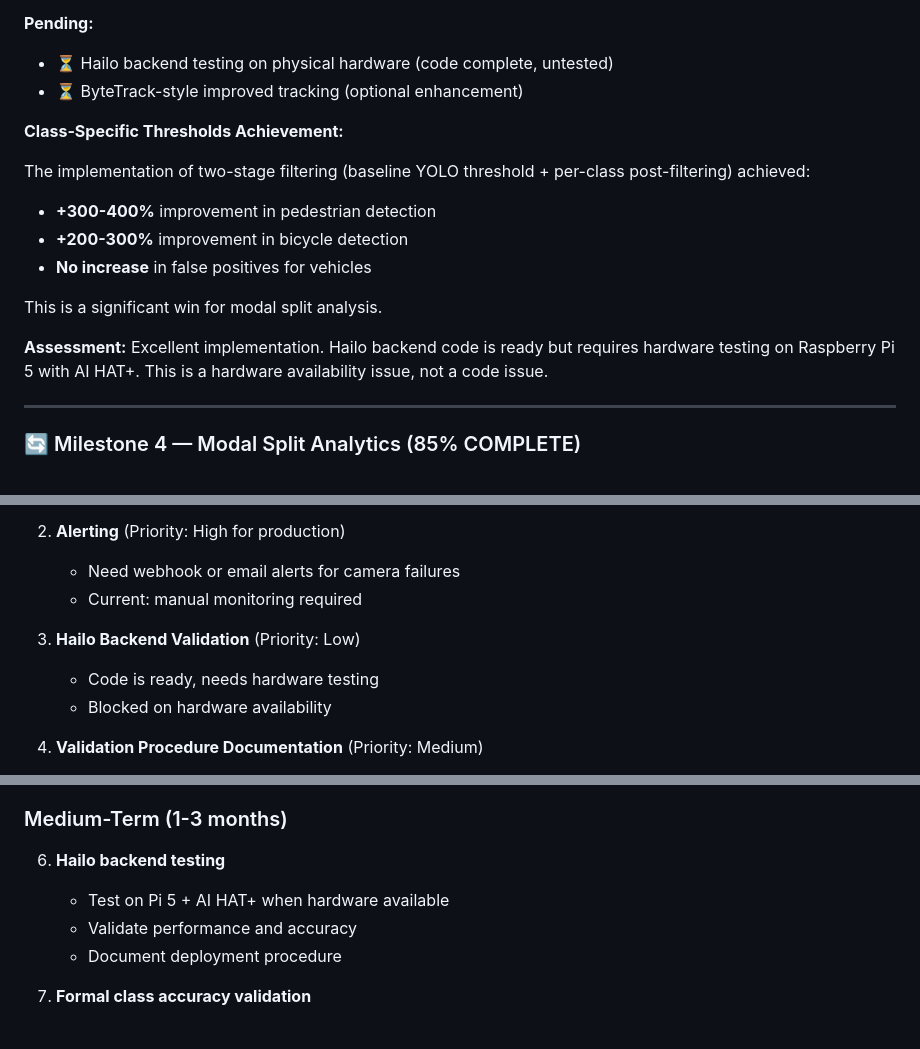
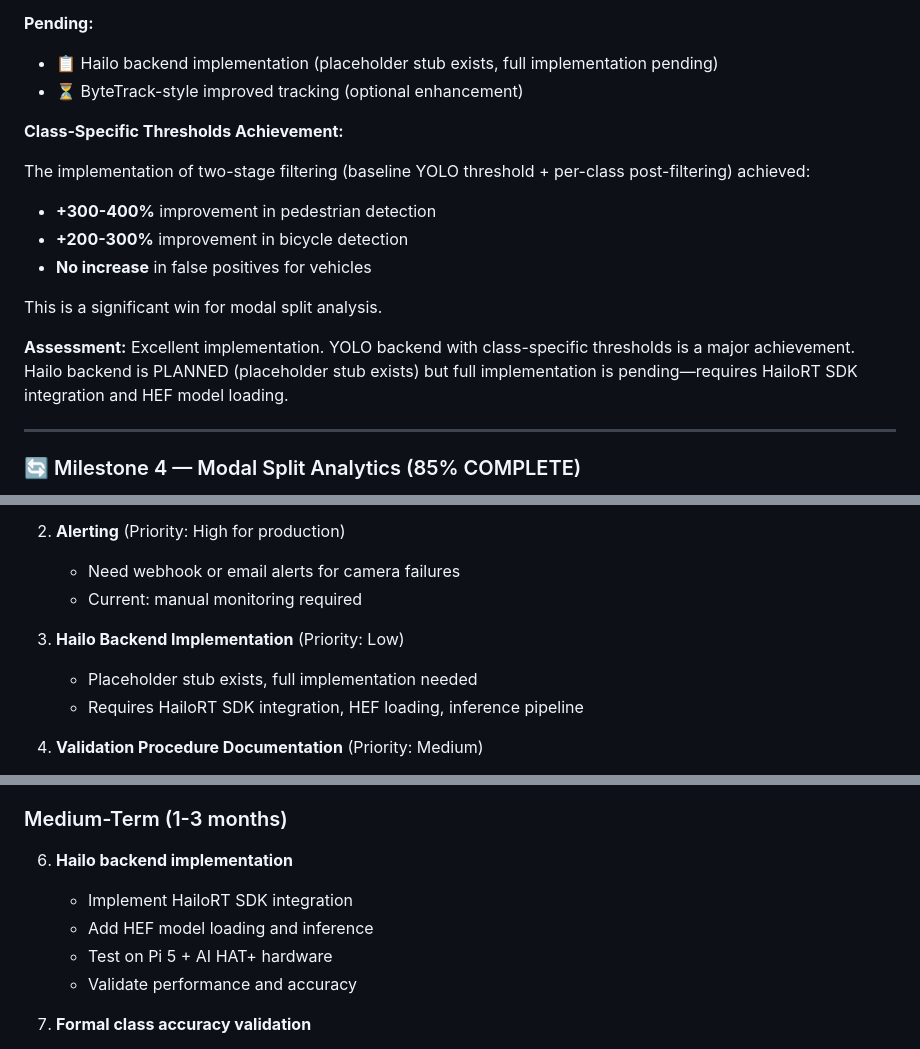
Before and after one commit to emsimadr/traffic-monitor, a Markdown page: docs/PROJECT_ASSESSMENT_2026-01.md, 3 parts joined by grey strips. Rendered like a GitHub page.

```diff
--- a/docs/PROJECT_ASSESSMENT_2026-01.md
+++ b/docs/PROJECT_ASSESSMENT_2026-01.md
@@ -94,7 +94,7 @@ The Neighborhood Traffic Monitoring System is **production-ready** for deploymen
 - ✅ Complete documentation
 
 **Pending:**
-- ⏳ Hailo backend testing on physical hardware (code complete, untested)
+- 📋 Hailo backend implementation (placeholder stub exists, full implementation pending)
 - ⏳ ByteTrack-style improved tracking (optional enhancement)
 
 **Class-Specific Thresholds Achievement:**
@@ -106,7 +106,7 @@ The implementation of two-stage filtering (baseline YOLO threshold + per-class p
 
 This is a significant win for modal split analysis.
 
-**Assessment:** Excellent implementation. Hailo backend code is ready but requires hardware testing on Raspberry Pi 5 with AI HAT+. This is a hardware availability issue, not a code issue.
+**Assessment:** Excellent implementation. YOLO backend with class-specific thresholds is a major achievement. Hailo backend is PLANNED (placeholder stub exists) but full implementation is pending—requires HailoRT SDK integration and HEF model loading.
 
 ---
 
@@ -268,9 +268,9 @@ This is a significant win for modal split analysis.
    - Need webhook or email alerts for camera failures
    - Current: manual monitoring required
 
-3. **Hailo Backend Validation** (Priority: Low)
-   - Code is ready, needs hardware testing
-   - Blocked on hardware availability
+3. **Hailo Backend Implementation** (Priority: Low)
+   - Placeholder stub exists, full implementation needed
+   - Requires HailoRT SDK integration, HEF loading, inference pipeline
 
 4. **Validation Procedure Documentation** (Priority: Medium)
    - Need formal validation process documentation
@@ -371,10 +371,11 @@ This is a significant win for modal split analysis.
 
 ### Medium-Term (1-3 months)
 
-6. **Hailo backend testing**
-   - Test on Pi 5 + AI HAT+ when hardware available
+6. **Hailo backend implementation**
+   - Implement HailoRT SDK integration
+   - Add HEF model loading and inference
+   - Test on Pi 5 + AI HAT+ hardware
    - Validate performance and accuracy
-   - Document deployment procedure
 
 7. **Formal class accuracy validation**
    - Run validation on multi-class detection
```
Also changed, not shown: other parts of docs/PROJECT_ASSESSMENT_2026-01.md (+1 -1 lines), README.md (+1 -1 lines), docs/DOCUMENTATION_AUDIT.md (added, +285 -0 lines).
